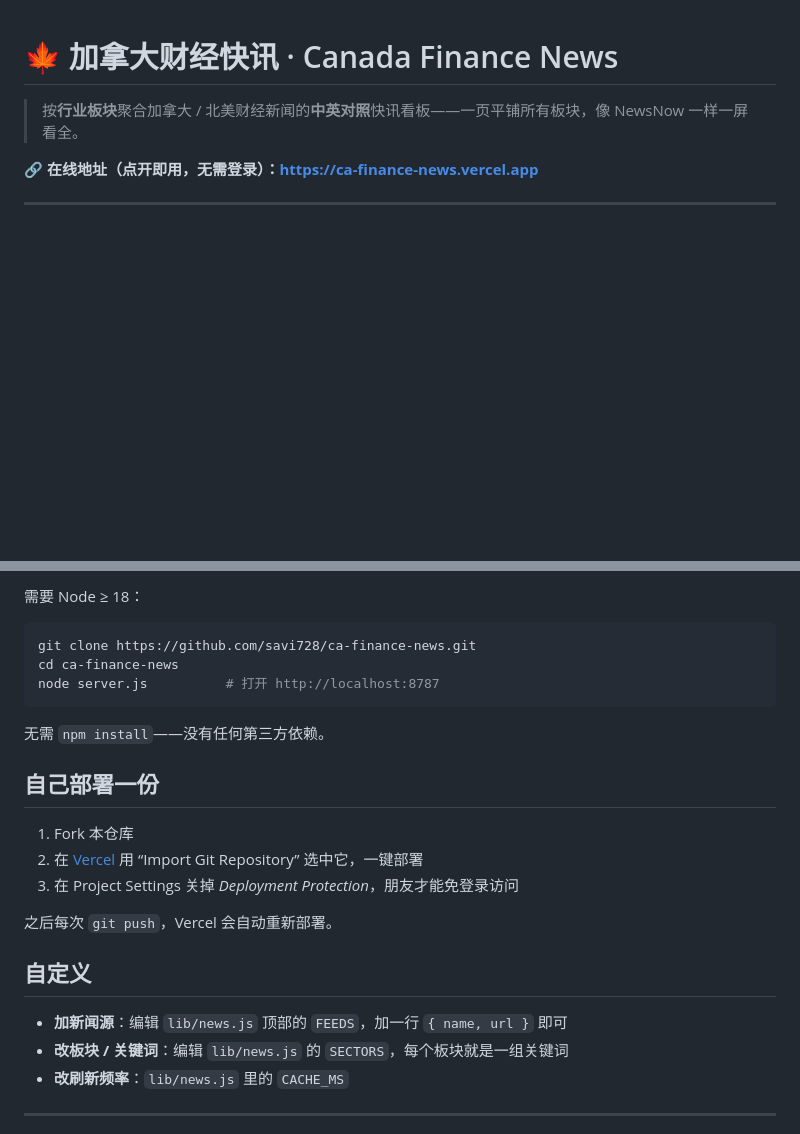
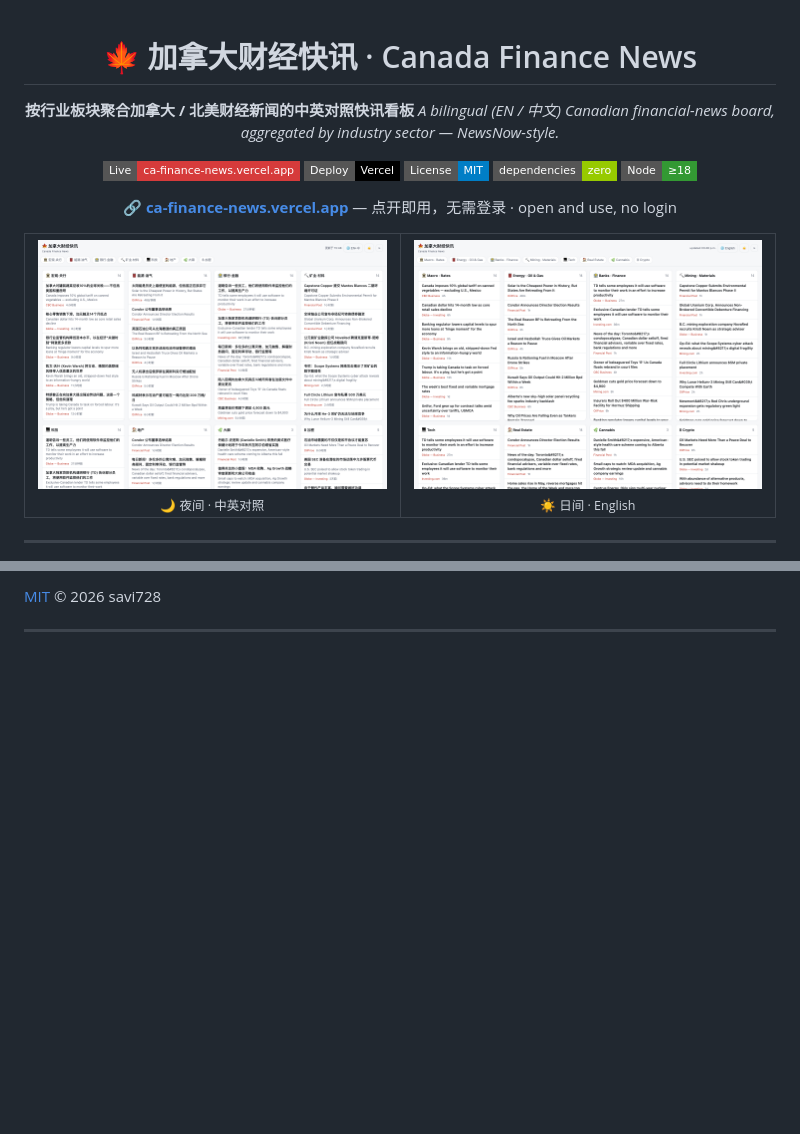
Before and after one commit to savi728/ca-finance-news, a Markdown page: README.md, 2 parts joined by grey strips. GitHub-like rendering; pictures changed too: assets/screenshot-dark.png (added), assets/screenshot-light.png (added); badges without logos; blank space fills up the shorter version.

````diff
--- a/README.md
+++ b/README.md
@@ -1,5 +3,20 @@
 # 🍁 加拿大财经快讯 · Canada Finance News
 
-> 按**行业板块**聚合加拿大 / 北美财经新闻的**中英对照**快讯看板——一页平铺所有板块，像 NewsNow 一样一屏看全。
+**按行业板块聚合加拿大 / 北美财经新闻的中英对照快讯看板**
+*A bilingual (EN / 中文) Canadian financial-news board, aggregated by industry sector — NewsNow-style.*
 
-**🔗 在线地址（点开即用，无需登录）：https://ca-finance-news.vercel.app**
+[![Live Demo](https://img.shields.io/badge/Live-ca--finance--news.vercel.app-d63b3b?style=flat-square&logo=vercel&logoColor=white)](https://ca-finance-news.vercel.app)
+[![Deploy](https://img.shields.io/badge/Deploy-Vercel-black?style=flat-square&logo=vercel)](https://vercel.com/new/clone?repository-url=https://github.com/savi728/ca-finance-news)
+[![License: MIT](https://img.shields.io/badge/License-MIT-blue.svg?style=flat-square)](./LICENSE)
+![No dependencies](https://img.shields.io/badge/dependencies-zero-green?style=flat-square)
+![Node](https://img.shields.io/badge/Node-%E2%89%A518-339933?style=flat-square&logo=node.js&logoColor=white)
+
+**🔗 [ca-finance-news.vercel.app](https://ca-finance-news.vercel.app)** — 点开即用，无需登录 · open and use, no login
+
+<table>
+<tr>
+<td width="50%"><img src="./assets/screenshot-dark.png" alt="dark mode, bilingual"><br><div align="center"><sub>🌙 夜间 · 中英对照</sub></div></td>
+<td width="50%"><img src="./assets/screenshot-light.png" alt="light mode, English"><br><div align="center"><sub>☀️ 日间 · English</sub></div></td>
+</tr>
+</table>
+
@@ -57,27 +101,5 @@ RSS 抓取 → 标题去重 → 免费接口翻译标题(带缓存) → 关键
 
-需要 Node ≥ 18：
-
-```bash
-git clone https://github.com/savi728/ca-finance-news.git
-cd ca-finance-news
-node server.js          # 打开 http://localhost:8787
-```
-
-无需 `npm install`——没有任何第三方依赖。
-
-## 自己部署一份
-
-1. Fork 本仓库
-2. 在 [Vercel](https://vercel.com) 用 “Import Git Repository” 选中它，一键部署
-3. 在 Project Settings 关掉 *Deployment Protection*，朋友才能免登录访问
-
-之后每次 `git push`，Vercel 会自动重新部署。
-
-## 自定义
-
-- **加新闻源**：编辑 `lib/news.js` 顶部的 `FEEDS`，加一行 `{ name, url }` 即可
-- **改板块 / 关键词**：编辑 `lib/news.js` 的 `SECTORS`，每个板块就是一组关键词
-- **改刷新频率**：`lib/news.js` 里的 `CACHE_MS`
+[MIT](./LICENSE) © 2026 savi728
 
 ---
 
````
Also changed, not shown: other parts of README.md (+56 -25 lines), 2 other files.
